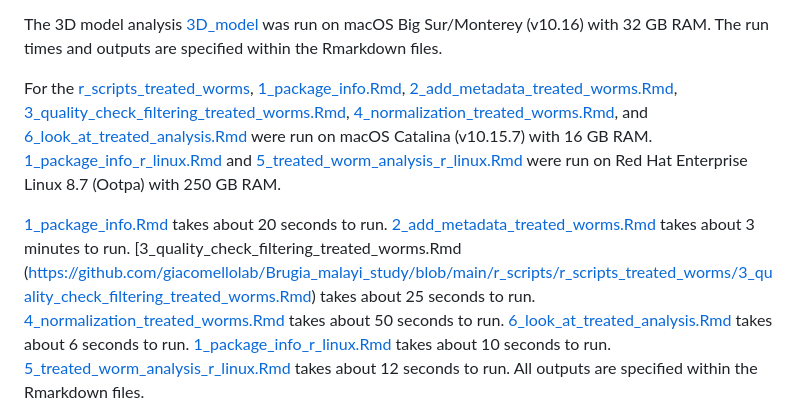
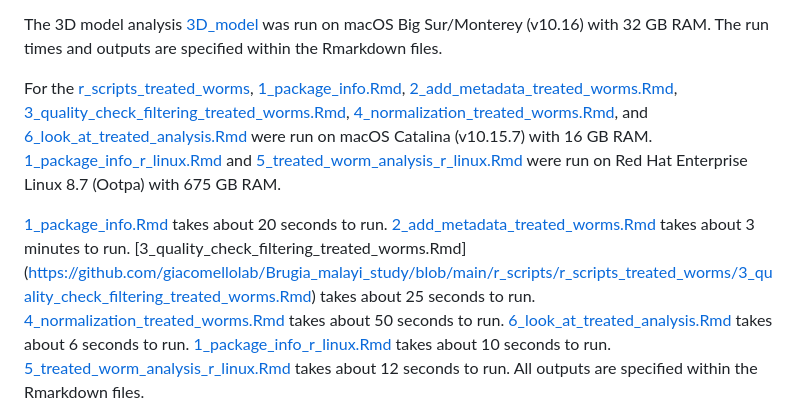
Before and after one commit to giacomellolab/Brugia_malayi_study, a Markdown page: README.md, the part around the change. Rendered like a GitHub page.

```diff
--- a/README.md
+++ b/README.md
@@ -17,11 +17,11 @@ All outputs are specified within the Rmarkdown files.
 
 The 3D model analysis [3D_model](https://github.com/giacomellolab/Brugia_malayi_study/tree/main/3D_model) was run on macOS Big Sur/Monterey (v10.16) with 32 GB RAM. The run times and outputs are specified within the Rmarkdown files.
 
-For the [r_scripts_treated_worms](https://github.com/giacomellolab/Brugia_malayi_study/tree/main/r_scripts/r_scripts_treated_worms), [1_package_info.Rmd](https://github.com/giacomellolab/Brugia_malayi_study/blob/main/r_scripts/r_scripts_treated_worms/1_package_info.Rmd), [2_add_metadata_treated_worms.Rmd](https://github.com/giacomellolab/Brugia_malayi_study/blob/main/r_scripts/r_scripts_treated_worms/2_add_metadata_treated_worms.Rmd), [3_quality_check_filtering_treated_worms.Rmd](https://github.com/giacomellolab/Brugia_malayi_study/blob/main/r_scripts/r_scripts_treated_worms/3_quality_check_filtering_treated_worms.Rmd), [4_normalization_treated_worms.Rmd](https://github.com/giacomellolab/Brugia_malayi_study/blob/main/r_scripts/r_scripts_treated_worms/4_normalization_treated_worms.Rmd), and [6_look_at_treated_analysis.Rmd](https://github.com/giacomellolab/Brugia_malayi_study/blob/main/r_scripts/r_scripts_treated_worms/6_look_at_treated_analysis.Rmd) were run on macOS Catalina (v10.15.7) with 16 GB RAM. [1_package_info_r_linux.Rmd](https://github.com/giacomellolab/Brugia_malayi_study/blob/main/r_scripts/r_scripts_treated_worms/1_package_info_r_linux.Rmd) and [5_treated_worm_analysis_r_linux.Rmd](https://github.com/giacomellolab/Brugia_malayi_study/blob/main/r_scripts/r_scripts_treated_worms/5_treated_worm_analysis_r_linux.Rmd) were run on Red Hat Enterprise Linux 8.7 (Ootpa) with 250 GB RAM.
+For the [r_scripts_treated_worms](https://github.com/giacomellolab/Brugia_malayi_study/tree/main/r_scripts/r_scripts_treated_worms), [1_package_info.Rmd](https://github.com/giacomellolab/Brugia_malayi_study/blob/main/r_scripts/r_scripts_treated_worms/1_package_info.Rmd), [2_add_metadata_treated_worms.Rmd](https://github.com/giacomellolab/Brugia_malayi_study/blob/main/r_scripts/r_scripts_treated_worms/2_add_metadata_treated_worms.Rmd), [3_quality_check_filtering_treated_worms.Rmd](https://github.com/giacomellolab/Brugia_malayi_study/blob/main/r_scripts/r_scripts_treated_worms/3_quality_check_filtering_treated_worms.Rmd), [4_normalization_treated_worms.Rmd](https://github.com/giacomellolab/Brugia_malayi_study/blob/main/r_scripts/r_scripts_treated_worms/4_normalization_treated_worms.Rmd), and [6_look_at_treated_analysis.Rmd](https://github.com/giacomellolab/Brugia_malayi_study/blob/main/r_scripts/r_scripts_treated_worms/6_look_at_treated_analysis.Rmd) were run on macOS Catalina (v10.15.7) with 16 GB RAM. [1_package_info_r_linux.Rmd](https://github.com/giacomellolab/Brugia_malayi_study/blob/main/r_scripts/r_scripts_treated_worms/1_package_info_r_linux.Rmd) and [5_treated_worm_analysis_r_linux.Rmd](https://github.com/giacomellolab/Brugia_malayi_study/blob/main/r_scripts/r_scripts_treated_worms/5_treated_worm_analysis_r_linux.Rmd) were run on Red Hat Enterprise Linux 8.7 (Ootpa) with 675 GB RAM.
 
 [1_package_info.Rmd](https://github.com/giacomellolab/Brugia_malayi_study/blob/main/r_scripts/r_scripts_treated_worms/1_package_info.Rmd) takes about 20 seconds to run.
 [2_add_metadata_treated_worms.Rmd](https://github.com/giacomellolab/Brugia_malayi_study/blob/main/r_scripts/r_scripts_treated_worms/2_add_metadata_treated_worms.Rmd) takes about 3 minutes to run.
-[3_quality_check_filtering_treated_worms.Rmd (https://github.com/giacomellolab/Brugia_malayi_study/blob/main/r_scripts/r_scripts_treated_worms/3_quality_check_filtering_treated_worms.Rmd) takes about 25 seconds to run.
+[3_quality_check_filtering_treated_worms.Rmd] (https://github.com/giacomellolab/Brugia_malayi_study/blob/main/r_scripts/r_scripts_treated_worms/3_quality_check_filtering_treated_worms.Rmd) takes about 25 seconds to run.
 [4_normalization_treated_worms.Rmd](https://github.com/giacomellolab/Brugia_malayi_study/blob/main/r_scripts/r_scripts_treated_worms/4_normalization_treated_worms.Rmd) takes about 50 seconds to run.
 [6_look_at_treated_analysis.Rmd](https://github.com/giacomellolab/Brugia_malayi_study/blob/main/r_scripts/r_scripts_treated_worms/6_look_at_treated_analysis.Rmd) takes about 6 seconds to run.
 [1_package_info_r_linux.Rmd](https://github.com/giacomellolab/Brugia_malayi_study/blob/main/r_scripts/r_scripts_treated_worms/1_package_info_r_linux.Rmd) takes about 10 seconds to run.
```
